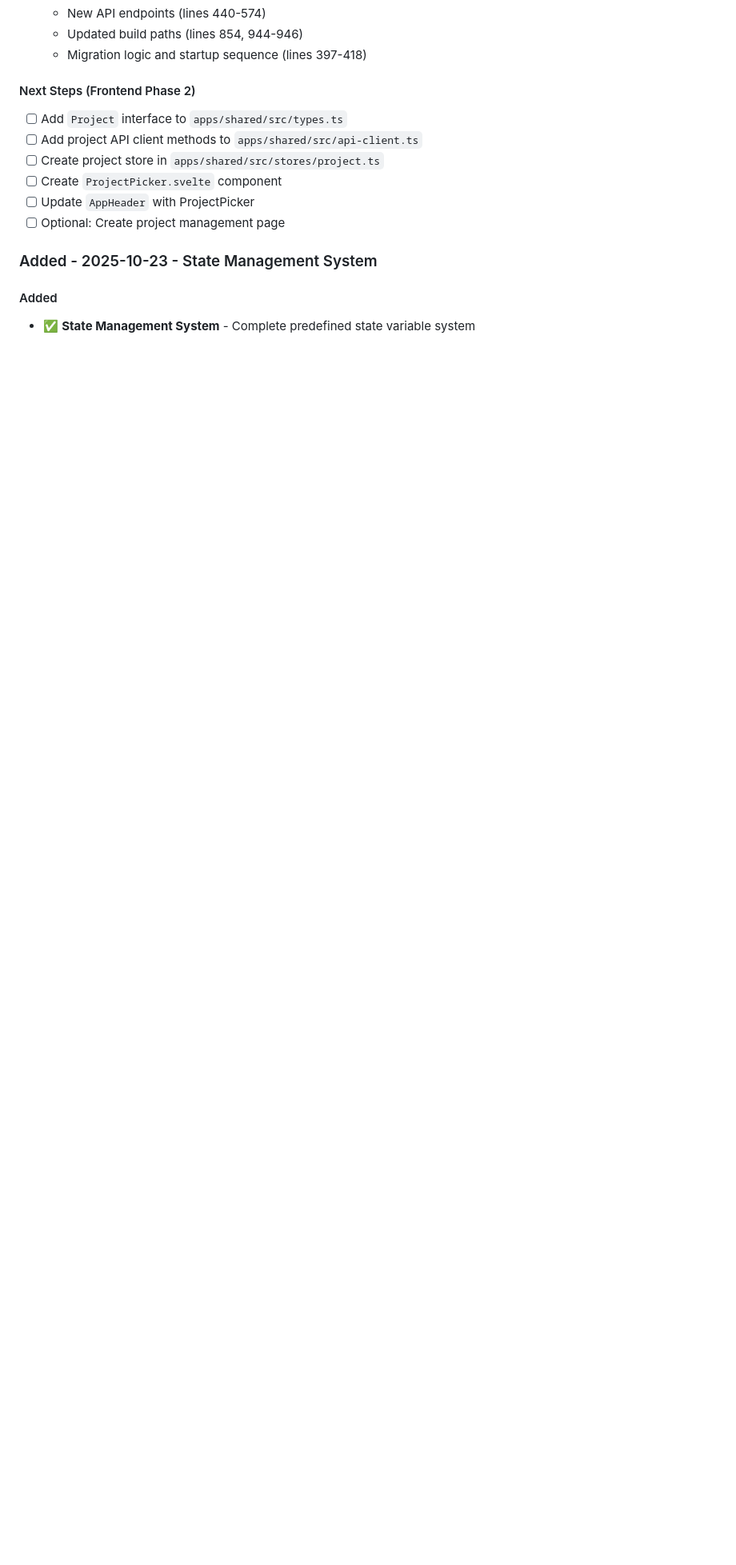
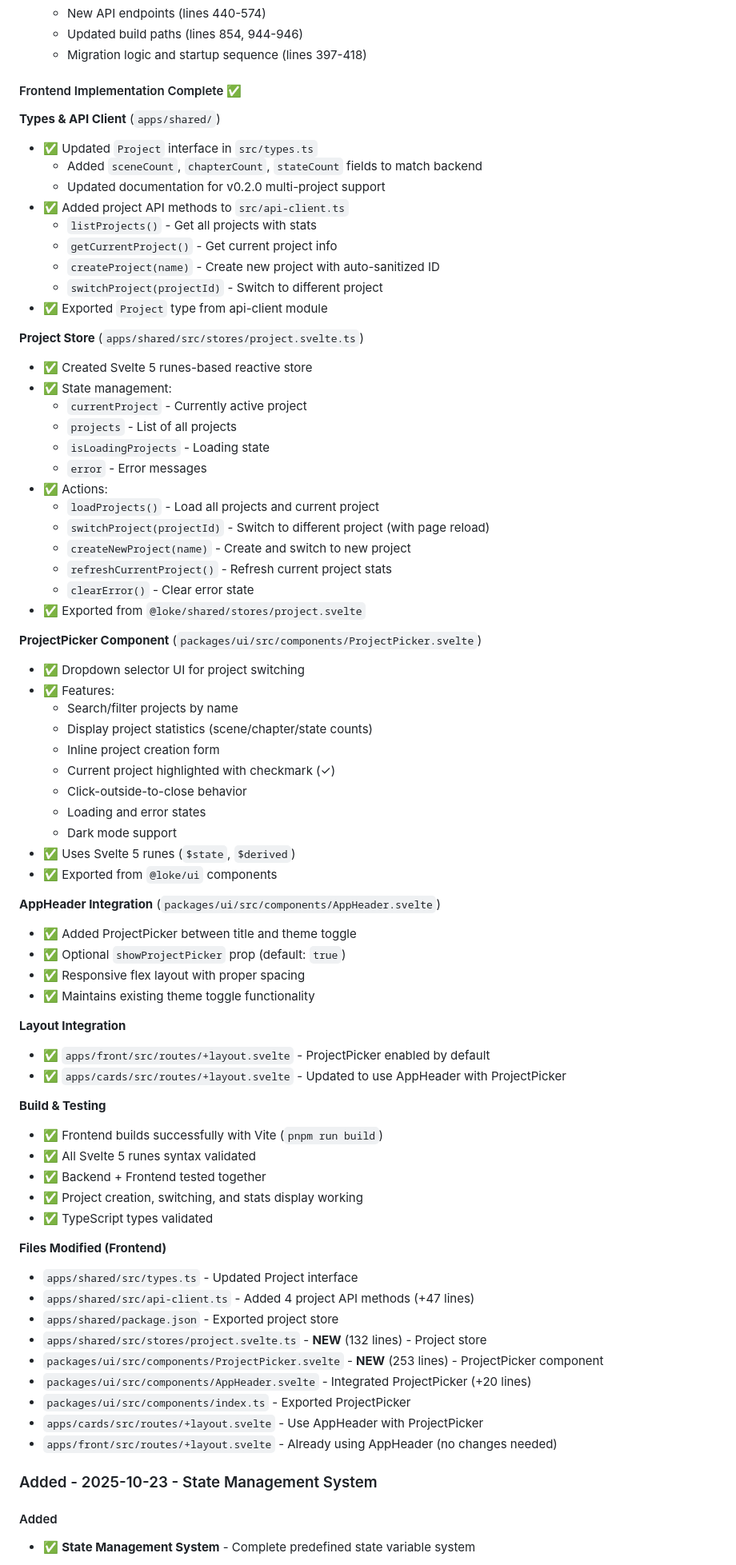
Before and after one commit to LokeGames/loke-cards, a Markdown page: CHANGELOG.md, the part around the change. Shown: that part at 80% size. Drawn GitHub-style; blank space fills up the shorter version.

Commit message:
docs: Update CHANGELOG.md with complete v0.2.0 multi-project implementation
Added comprehensive documentation for:
- Frontend implementation (types, API client, store, components)
- ProjectPicker component features and integration
- Build & testing verification
- Complete file change summary

Both backend and frontend phases now documented in CHANGELOG.

```diff
--- a/CHANGELOG.md
+++ b/CHANGELOG.md
@@ -246,14 +246,74 @@ If upgrading from a localStorage-only version:
   - Updated build paths (lines 854, 944-946)
   - Migration logic and startup sequence (lines 397-418)
 
-#### Next Steps (Frontend Phase 2)
+#### Frontend Implementation Complete ✅
 
-- [ ] Add `Project` interface to `apps/shared/src/types.ts`
-- [ ] Add project API client methods to `apps/shared/src/api-client.ts`
-- [ ] Create project store in `apps/shared/src/stores/project.ts`
-- [ ] Create `ProjectPicker.svelte` component
-- [ ] Update `AppHeader` with ProjectPicker
-- [ ] Optional: Create project management page
+**Types & API Client** (`apps/shared/`)
+- ✅ Updated `Project` interface in `src/types.ts`
+  - Added `sceneCount`, `chapterCount`, `stateCount` fields to match backend
+  - Updated documentation for v0.2.0 multi-project support
+- ✅ Added project API methods to `src/api-client.ts`
+  - `listProjects()` - Get all projects with stats
+  - `getCurrentProject()` - Get current project info
+  - `createProject(name)` - Create new project with auto-sanitized ID
+  - `switchProject(projectId)` - Switch to different project
+- ✅ Exported `Project` type from api-client module
+
+**Project Store** (`apps/shared/src/stores/project.svelte.ts`)
+- ✅ Created Svelte 5 runes-based reactive store
+- ✅ State management:
+  - `currentProject` - Currently active project
+  - `projects` - List of all projects
+  - `isLoadingProjects` - Loading state
+  - `error` - Error messages
+- ✅ Actions:
+  - `loadProjects()` - Load all projects and current project
+  - `switchProject(projectId)` - Switch to different project (with page reload)
+  - `createNewProject(name)` - Create and switch to new project
+  - `refreshCurrentProject()` - Refresh current project stats
+  - `clearError()` - Clear error state
+- ✅ Exported from `@loke/shared/stores/project.svelte`
+
+**ProjectPicker Component** (`packages/ui/src/components/ProjectPicker.svelte`)
+- ✅ Dropdown selector UI for project switching
+- ✅ Features:
+  - Search/filter projects by name
+  - Display project statistics (scene/chapter/state counts)
+  - Inline project creation form
+  - Current project highlighted with checkmark (✓)
+  - Click-outside-to-close behavior
+  - Loading and error states
+  - Dark mode support
+- ✅ Uses Svelte 5 runes (`$state`, `$derived`)
+- ✅ Exported from `@loke/ui` components
+
+**AppHeader Integration** (`packages/ui/src/components/AppHeader.svelte`)
+- ✅ Added ProjectPicker between title and theme toggle
+- ✅ Optional `showProjectPicker` prop (default: `true`)
+- ✅ Responsive flex layout with proper spacing
+- ✅ Maintains existing theme toggle functionality
+
+**Layout Integration**
+- ✅ `apps/front/src/routes/+layout.svelte` - ProjectPicker enabled by default
+- ✅ `apps/cards/src/routes/+layout.svelte` - Updated to use AppHeader with ProjectPicker
+
+**Build & Testing**
+- ✅ Frontend builds successfully with Vite (`pnpm run build`)
+- ✅ All Svelte 5 runes syntax validated
+- ✅ Backend + Frontend tested together
+- ✅ Project creation, switching, and stats display working
+- ✅ TypeScript types validated
+
+**Files Modified (Frontend)**
+- `apps/shared/src/types.ts` - Updated Project interface
+- `apps/shared/src/api-client.ts` - Added 4 project API methods (+47 lines)
+- `apps/shared/package.json` - Exported project store
+- `apps/shared/src/stores/project.svelte.ts` - **NEW** (132 lines) - Project store
+- `packages/ui/src/components/ProjectPicker.svelte` - **NEW** (253 lines) - ProjectPicker component
+- `packages/ui/src/components/AppHeader.svelte` - Integrated ProjectPicker (+20 lines)
+- `packages/ui/src/components/index.ts` - Exported ProjectPicker
+- `apps/cards/src/routes/+layout.svelte` - Use AppHeader with ProjectPicker
+- `apps/front/src/routes/+layout.svelte` - Already using AppHeader (no changes needed)
 
 ### Added - 2025-10-23 - State Management System
 
```
